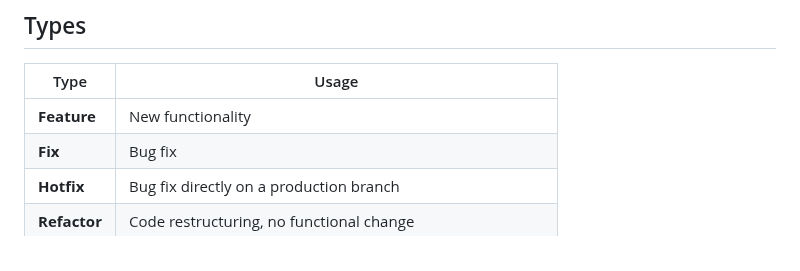
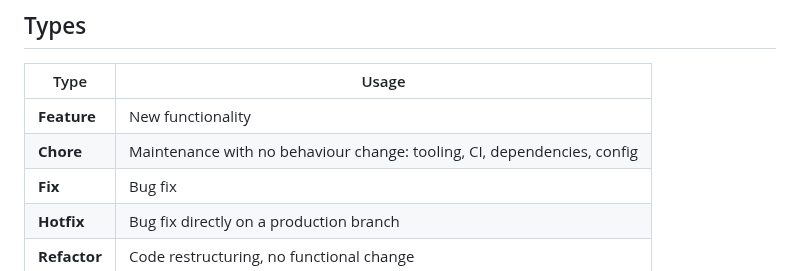
Before and after one commit to Franck-dev-hub/agent-skills, a Markdown page: skills/commit-message/SKILL.md, the part around the change. Rendered like a GitHub page.

Commit message:
[Feature] Add the Chore type to commit-message

```diff
--- a/skills/commit-message/SKILL.md
+++ b/skills/commit-message/SKILL.md
@@ -27,6 +27,7 @@ With a tracked ticket:
 | Type | Usage |
 |---|---|
 | **Feature** | New functionality |
+| **Chore** | Maintenance with no behaviour change: tooling, CI, dependencies, config |
 | **Fix** | Bug fix |
 | **Hotfix** | Bug fix directly on a production branch |
 | **Refactor** | Code restructuring, no functional change |
```
